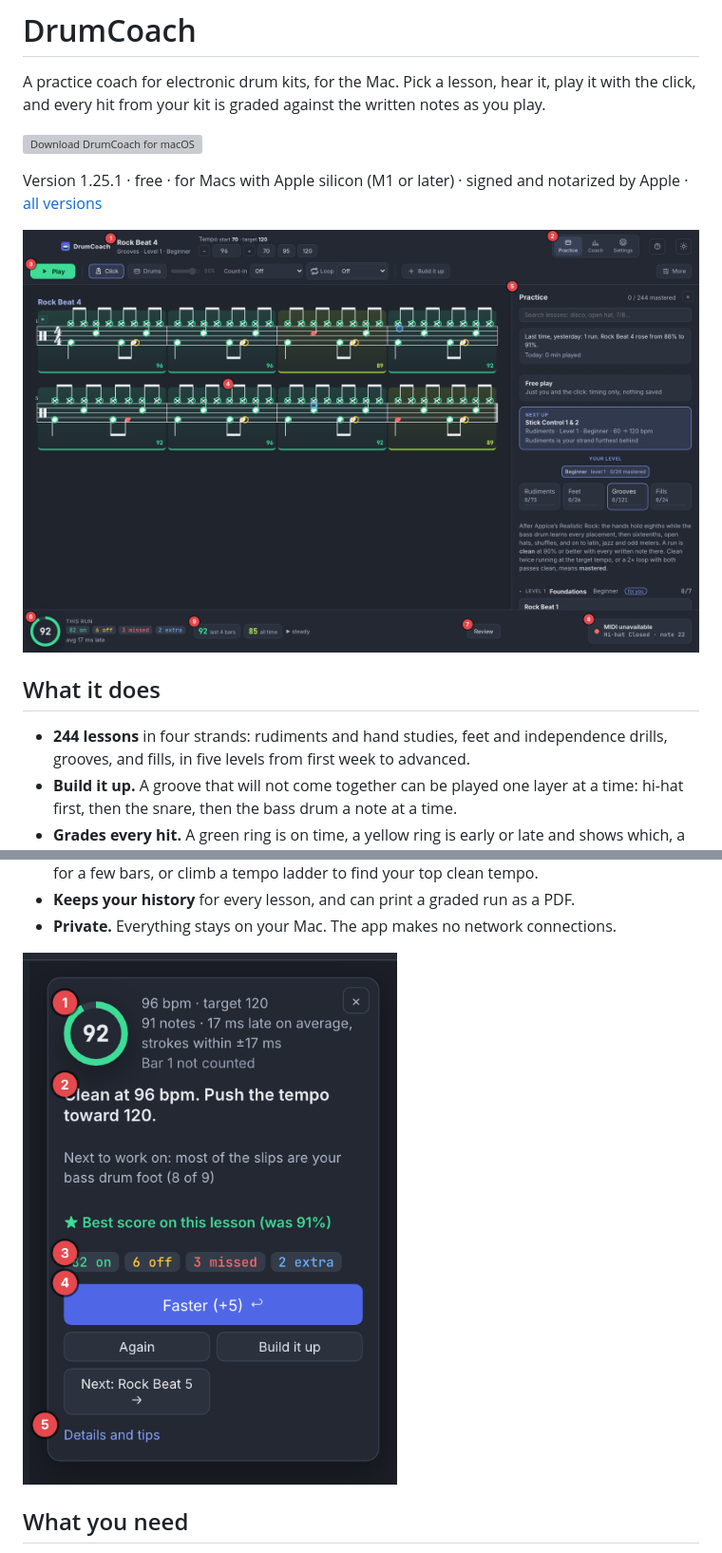
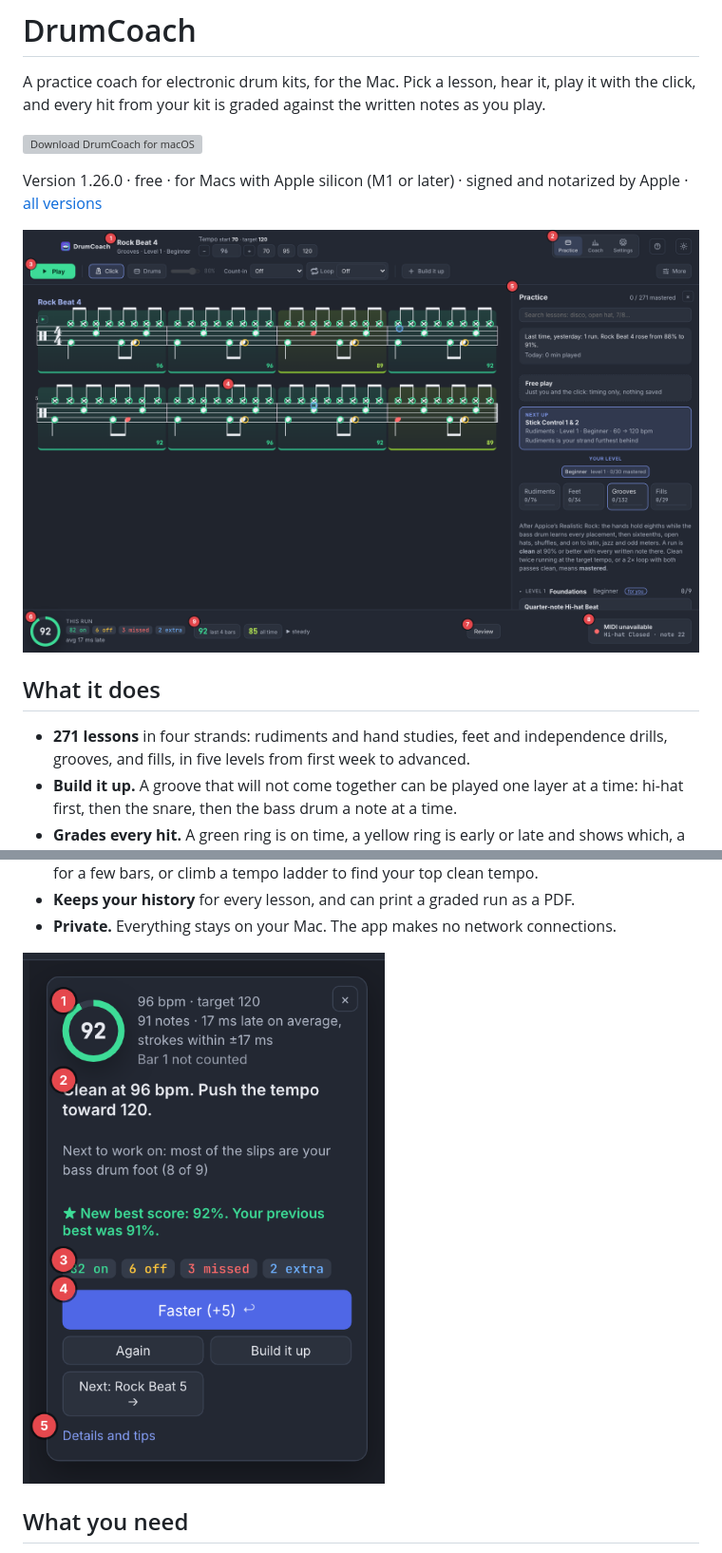
Before and after one commit to meolsen/drumcoach, a Markdown page: README.md, 2 parts joined by grey strips. Shown at 95% size. GitHub-like rendering; pictures changed too: img/overview.png, img/results.png; grey boxes are pictures that could not be loaded.

Commit message:
DrumCoach 1.26.0

```diff
--- a/README.md
+++ b/README.md
@@ -10,14 +10,14 @@ written notes as you play.
   </a>
 </p>
 
-Version 1.25.1 · free · for Macs with Apple silicon (M1 or later) ·
+Version 1.26.0 · free · for Macs with Apple silicon (M1 or later) ·
 signed and notarized by Apple · [all versions](https://github.com/meolsen/drumcoach/releases)
 
 ![DrumCoach after a run: the graded lesson, the lesson list and the live score](img/overview.png)
 
 ## What it does
 
-- **244 lessons** in four strands: rudiments and hand studies, feet and
+- **271 lessons** in four strands: rudiments and hand studies, feet and
   independence drills, grooves, and fills, in five levels from first week to advanced.
 - **Build it up.** A groove that will not come together can be played one layer at a
   time: hi-hat first, then the snare, then the bass drum a note at a time.
```
